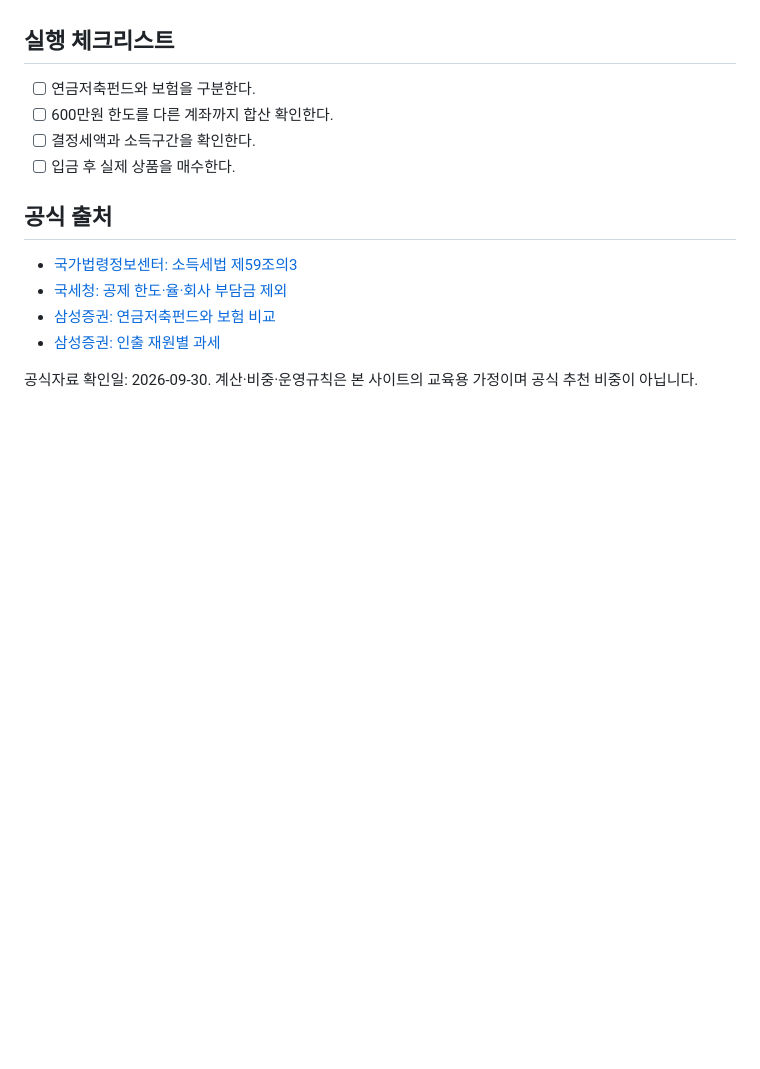
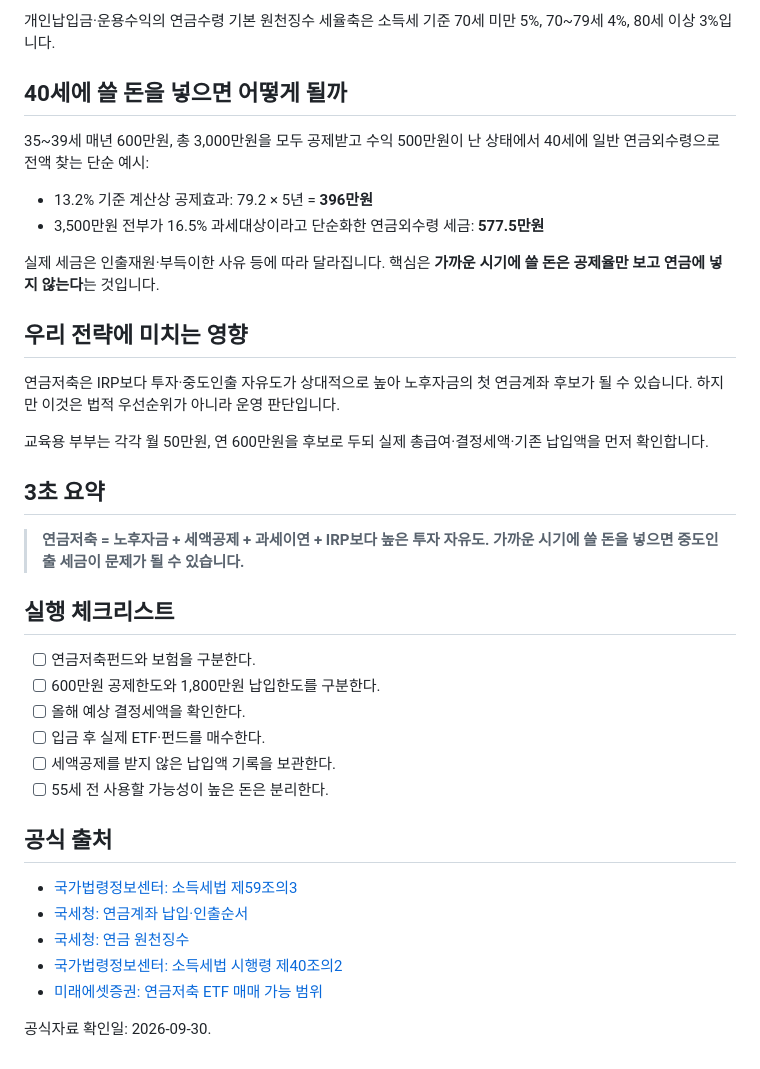
Before and after one commit to DevBoxLee/study, a Markdown page: content/06-02-pension.md, the part around one of its changes. GitHub-like rendering; blank space fills up the shorter version.

Commit message:
feat: restore complete tax-account guide analysis

```diff
--- a/content/06-02-pension.md
+++ b/content/06-02-pension.md
@@ -53,16 +77,39 @@ classification: 필수
+개인납입금·운용수익의 연금수령 기본 원천징수 세율축은 소득세 기준 70세 미만 5%, 70~79세 4%, 80세 이상 3%입니다.
+
+## 40세에 쓸 돈을 넣으면 어떻게 될까
+
+35~39세 매년 600만원, 총 3,000만원을 모두 공제받고 수익 500만원이 난 상태에서 40세에 일반 연금외수령으로 전액 찾는 단순 예시:
+
+- 13.2% 기준 계산상 공제효과: 79.2 × 5년 = **396만원**
+- 3,500만원 전부가 16.5% 과세대상이라고 단순화한 연금외수령 세금: **577.5만원**
+
+실제 세금은 인출재원·부득이한 사유 등에 따라 달라집니다. 핵심은 **가까운 시기에 쓸 돈은 공제율만 보고 연금에 넣지 않는다**는 것입니다.
+
+## 우리 전략에 미치는 영향
+
+연금저축은 IRP보다 투자·중도인출 자유도가 상대적으로 높아 노후자금의 첫 연금계좌 후보가 될 수 있습니다. 하지만 이것은 법적 우선순위가 아니라 운영 판단입니다.
+
+교육용 부부는 각각 월 50만원, 연 600만원을 후보로 두되 실제 총급여·결정세액·기존 납입액을 먼저 확인합니다.
+
+## 3초 요약
+
+> **연금저축 = 노후자금 + 세액공제 + 과세이연 + IRP보다 높은 투자 자유도. 가까운 시기에 쓸 돈을 넣으면 중도인출 세금이 문제가 될 수 있습니다.**
 
 ## 실행 체크리스트
 
 - [ ] 연금저축펀드와 보험을 구분한다.
-- [ ] 600만원 한도를 다른 계좌까지 합산 확인한다.
-- [ ] 결정세액과 소득구간을 확인한다.
-- [ ] 입금 후 실제 상품을 매수한다.
+- [ ] 600만원 공제한도와 1,800만원 납입한도를 구분한다.
+- [ ] 올해 예상 결정세액을 확인한다.
+- [ ] 입금 후 실제 ETF·펀드를 매수한다.
+- [ ] 세액공제를 받지 않은 납입액 기록을 보관한다.
+- [ ] 55세 전 사용할 가능성이 높은 돈은 분리한다.
 
 ## 공식 출처
 
 - [국가법령정보센터: 소득세법 제59조의3](https://www.law.go.kr/lsLinkCommonInfo.do?lsJoLnkSeq=1032884269)
-- [국세청: 공제 한도·율·회사 부담금 제외](https://www.nts.go.kr/nts/cm/cntnts/cntntsView.do?cntntsId=7875&mi=6439)
-- [삼성증권: 연금저축펀드와 보험 비교](https://samsungpop.com/ux/kor/customer/guide/workproductguide/personalAnnuity.do)
-- [삼성증권: 인출 재원별 과세](https://www.samsungpop.com/ux/kor/pension/introduce/taxation/tab_irp.pop)
+- [국세청: 연금계좌 납입·인출순서](https://www.nts.go.kr/nts/cm/cntnts/cntntsView.do?cntntsId=7885&mi=6449)
+- [국세청: 연금 원천징수](https://www.nts.go.kr/nts/cm/cntnts/cntntsView.do?cntntsId=7888&mi=2312)
+- [국가법령정보센터: 소득세법 시행령 제40조의2](https://www.law.go.kr/LSW/lsLinkCommonInfo.do?lsJoLnkSeq=1033240359)
+- [미래에셋증권: 연금저축 ETF 매매 가능 범위](https://securities.miraeasset.com/hkp/hkp1003/n05.do)
 
-공식자료 확인일: 2026-09-30. 계산·비중·운영규칙은 본 사이트의 교육용 가정이며 공식 추천 비중이 아닙니다.
+공식자료 확인일: 2026-09-30.
```
Also changed, not shown: other parts of content/06-02-pension.md (+50 -26 lines).
